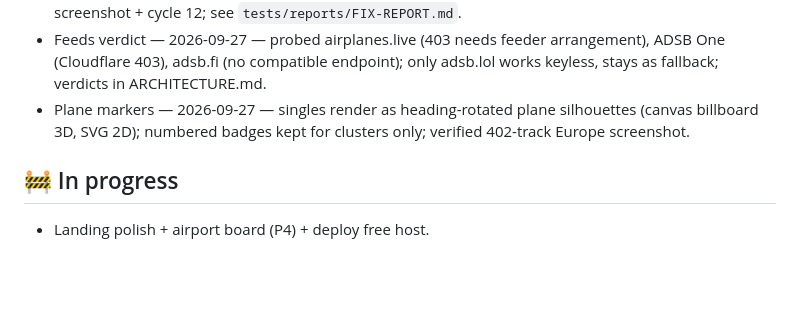
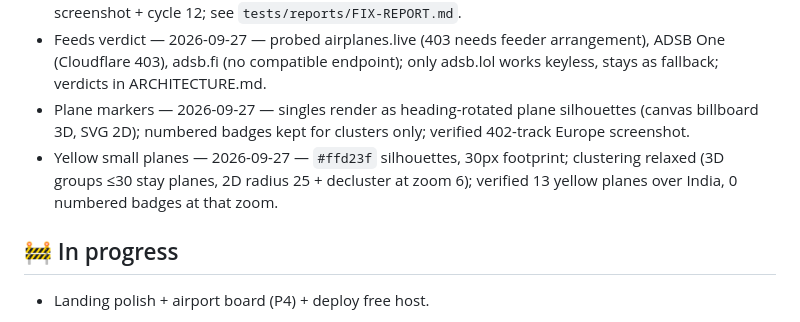
Before and after one commit to sd967967-ship-it/PROJECT2, a Markdown page: docs/PROGRESS.md, the part around the change. Drawn GitHub-style; blank space fills up the shorter version.

Commit message:
feat: small yellow plane markers, relaxed clustering on both paths

```diff
--- a/docs/PROGRESS.md
+++ b/docs/PROGRESS.md
@@ -14,6 +14,7 @@ _Last updated: 2026-09-27_
 - Fix round — 2026-09-27 — MAP-01 root cause was removed `imageryProvider` ctor option (0 layers), fixed with `baseLayer: new ImageryLayer()`; FEED-01 fallback now merges all 4 hubs + no-overlap guard; grid clustering (3D) + markercluster (2D); Google satellite default with ToS note; fixes verified by screenshot + cycle 12; see `tests/reports/FIX-REPORT.md`.
 - Feeds verdict — 2026-09-27 — probed airplanes.live (403 needs feeder arrangement), ADSB One (Cloudflare 403), adsb.fi (no compatible endpoint); only adsb.lol works keyless, stays as fallback; verdicts in ARCHITECTURE.md.
 - Plane markers — 2026-09-27 — singles render as heading-rotated plane silhouettes (canvas billboard 3D, SVG 2D); numbered badges kept for clusters only; verified 402-track Europe screenshot.
+- Yellow small planes — 2026-09-27 — `#ffd23f` silhouettes, 30px footprint; clustering relaxed (3D groups ≤30 stay planes, 2D radius 25 + decluster at zoom 6); verified 13 yellow planes over India, 0 numbered badges at that zoom.
 
 ## 🚧 In progress
 - Landing polish + airport board (P4) + deploy free host.
```
